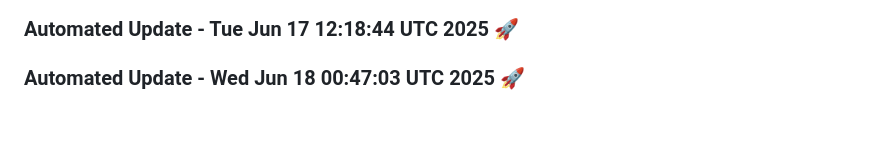
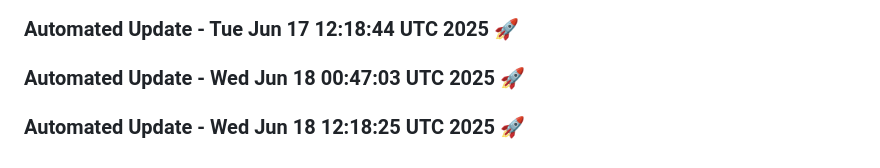
Before and after one commit to tanishq20011430/ContentGenAI, a Markdown page: README.md, the part around the change. Drawn GitHub-style; blank space fills up the shorter version.

Commit message:
Automated daily update: Wed Jun 18 12:18:25 UTC 2025

```diff
--- a/README.md
+++ b/README.md
@@ -536,3 +536,6 @@ License
 
 
 ### Automated Update - Wed Jun 18 00:47:03 UTC 2025 🚀
+
+
+### Automated Update - Wed Jun 18 12:18:25 UTC 2025 🚀
```
